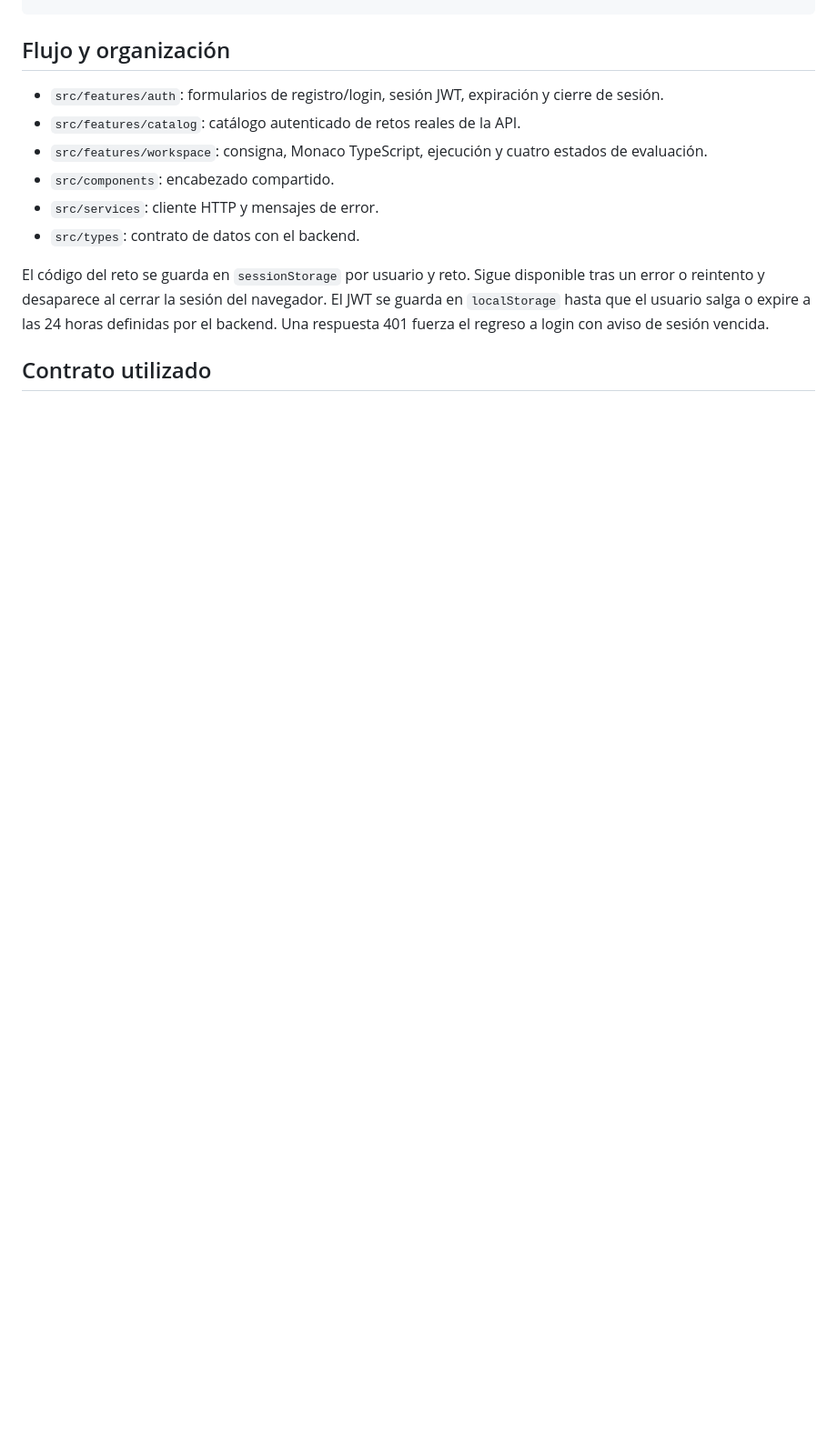
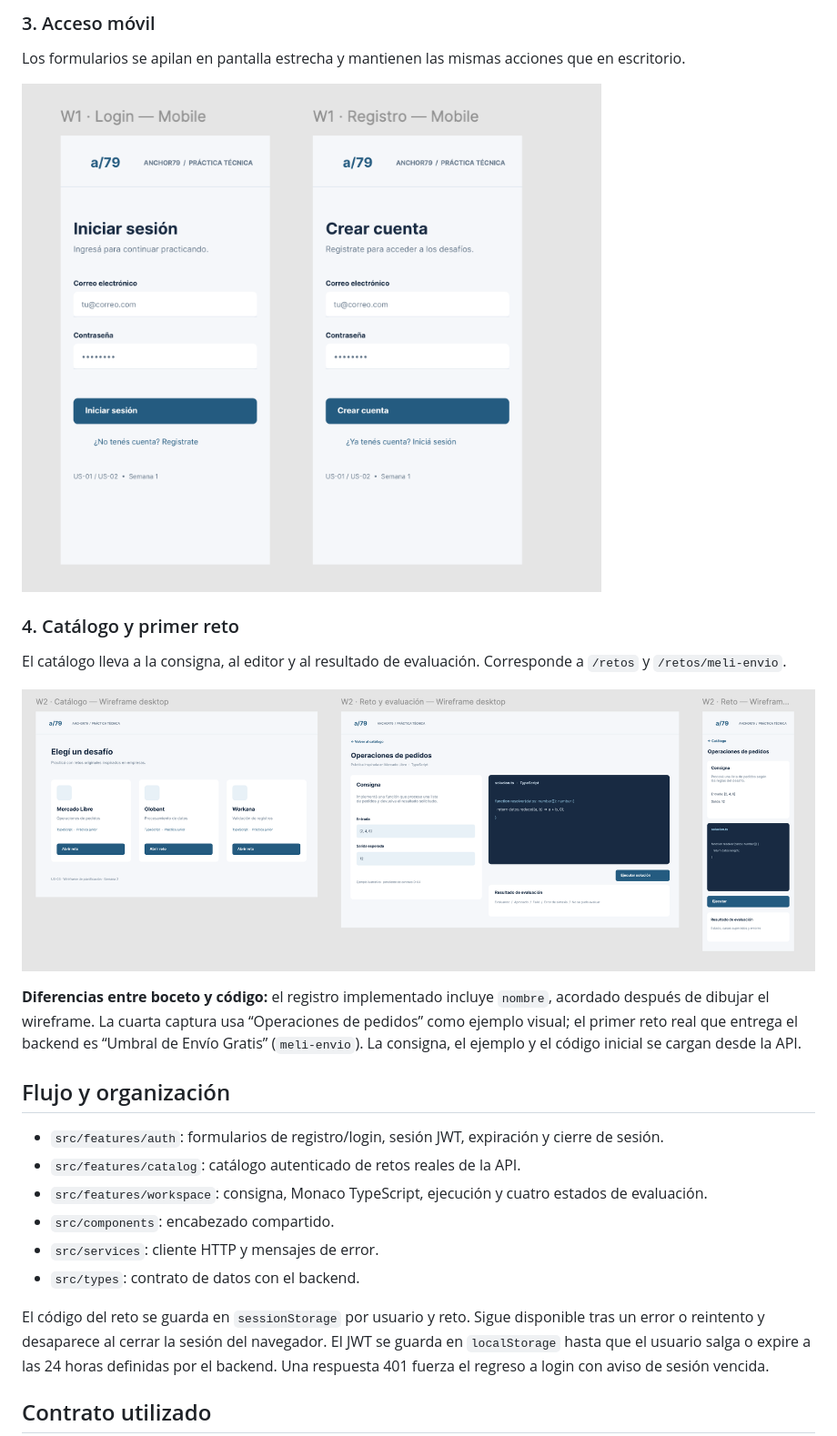
Before and after one commit to xavi-di16/Proyecto79, a Markdown page: frontend/README.md, the part around one of its changes. Shown at 91% size. Rendered like a GitHub page; pictures changed too: docs/wireflows/03-acceso-mobile.png (added), docs/wireflows/04-catalogo-reto.png (added); blank space fills up the shorter version.

Commit message:
docs(frontend): add onboarding and challenge wireflows

```diff
--- a/frontend/README.md
+++ b/frontend/README.md
@@ -20,3 +60,16 @@ npm audit --audit-level=moderate
+### 3. Acceso móvil
+
+Los formularios se apilan en pantalla estrecha y mantienen las mismas acciones que en escritorio.
+
+[![Wireflow móvil de login y registro](../docs/wireflows/03-acceso-mobile.png)](../docs/wireflows/03-acceso-mobile.png)
+
+### 4. Catálogo y primer reto
+
+El catálogo lleva a la consigna, al editor y al resultado de evaluación. Corresponde a `/retos` y `/retos/meli-envio`.
+
+[![Wireflow de catálogo, consigna, editor y resultado](../docs/wireflows/04-catalogo-reto.png)](../docs/wireflows/04-catalogo-reto.png)
+
+**Diferencias entre boceto y código:** el registro implementado incluye `nombre`, acordado después de dibujar el wireframe. La cuarta captura usa “Operaciones de pedidos” como ejemplo visual; el primer reto real que entrega el backend es “Umbral de Envío Gratis” (`meli-envio`). La consigna, el ejemplo y el código inicial se cargan desde la API.
 
 ## Flujo y organización
 
```
Also changed, not shown: other parts of frontend/README.md (+40 -0 lines), README.md (+1 -0 lines), docs/wireflows/01-acceso-desktop.png (added), docs/wireflows/02-estados-acceso-desktop.png (added).
